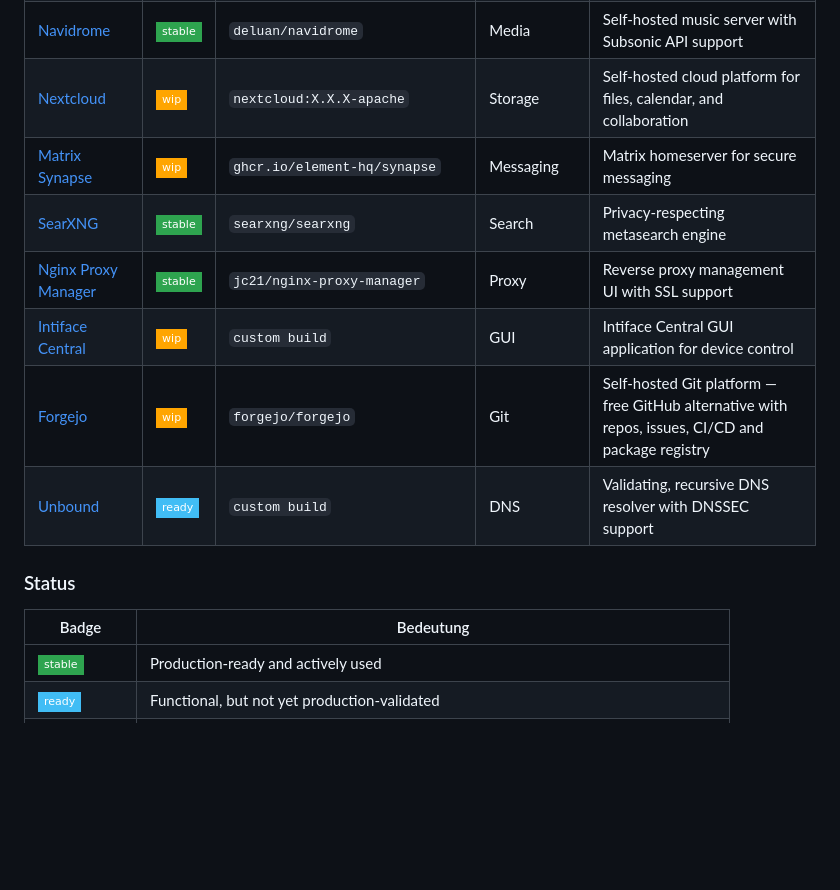
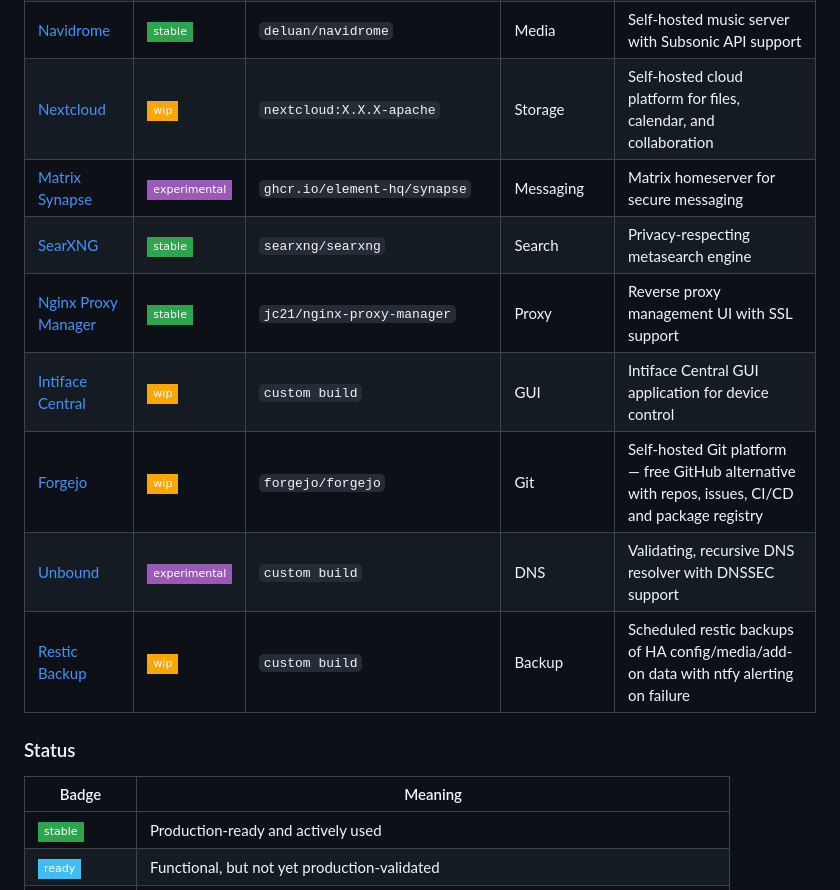
Before and after one commit to pol4rfuchs/ha-apps, a Markdown page: README.md, the part around the change. Drawn GitHub-style; badges without logos; blank space fills up the shorter version.

Commit message:
docs(readme): add restic_backup, mark matrix_synapse/unbound experimental, translate status header
- Add missing Restic Backup entry to apps table
- Set Matrix Synapse and Unbound status to experimental
- Translate "Bedeutung" -> "Meaning" in status legend

```diff
--- a/README.md
+++ b/README.md
@@ -22,16 +22,17 @@ Custom Home Assistant apps (add-ons), prebuilt as multi-arch container images (`
 | [ntfy HAOS Admin Panel](ntfy_manager/) | ![stable](https://img.shields.io/badge/-stable-2ea44f?style=flat-square) | `custom build` | Management | Full-featured HAOS admin console for ntfy |
 | [Navidrome](navidrome/) | ![stable](https://img.shields.io/badge/-stable-2ea44f?style=flat-square) | `deluan/navidrome` | Media | Self-hosted music server with Subsonic API support |
 | [Nextcloud](nextcloud/) | ![wip](https://img.shields.io/badge/-wip-FFA500?style=flat-square) | `nextcloud:X.X.X-apache` | Storage | Self-hosted cloud platform for files, calendar, and collaboration |
-| [Matrix Synapse](matrix_synapse/) | ![wip](https://img.shields.io/badge/-wip-FFA500?style=flat-square) | `ghcr.io/element-hq/synapse` | Messaging | Matrix homeserver for secure messaging |
+| [Matrix Synapse](matrix_synapse/) | ![experimental](https://img.shields.io/badge/-experimental-9B59B6?style=flat-square) | `ghcr.io/element-hq/synapse` | Messaging | Matrix homeserver for secure messaging |
 | [SearXNG](searxng/) | ![stable](https://img.shields.io/badge/-stable-2ea44f?style=flat-square) | `searxng/searxng` | Search | Privacy-respecting metasearch engine |
 | [Nginx Proxy Manager](nginx_proxy_manager/) | ![stable](https://img.shields.io/badge/-stable-2ea44f?style=flat-square) | `jc21/nginx-proxy-manager` | Proxy | Reverse proxy management UI with SSL support |
 | [Intiface Central](intiface_central/) | ![wip](https://img.shields.io/badge/-wip-FFA500?style=flat-square) | `custom build` | GUI | Intiface Central GUI application for device control |
 | [Forgejo](forgejo/) | ![wip](https://img.shields.io/badge/-wip-FFA500?style=flat-square) | `forgejo/forgejo` | Git | Self-hosted Git platform — free GitHub alternative with repos, issues, CI/CD and package registry |
-| [Unbound](unbound/) | ![ready](https://img.shields.io/badge/-ready-41BDF5?style=flat-square) | `custom build` | DNS | Validating, recursive DNS resolver with DNSSEC support |
+| [Unbound](unbound/) | ![experimental](https://img.shields.io/badge/-experimental-9B59B6?style=flat-square) | `custom build` | DNS | Validating, recursive DNS resolver with DNSSEC support |
+| [Restic Backup](restic_backup/) | ![wip](https://img.shields.io/badge/-wip-FFA500?style=flat-square) | `custom build` | Backup | Scheduled restic backups of HA config/media/add-on data with ntfy alerting on failure |
 
 ### Status
 
-| Badge | Bedeutung |
+| Badge | Meaning |
 |---|---|
 | ![stable](https://img.shields.io/badge/-stable-2ea44f?style=flat-square) | Production-ready and actively used |
 | ![ready](https://img.shields.io/badge/-ready-41BDF5?style=flat-square) | Functional, but not yet production-validated |
```
